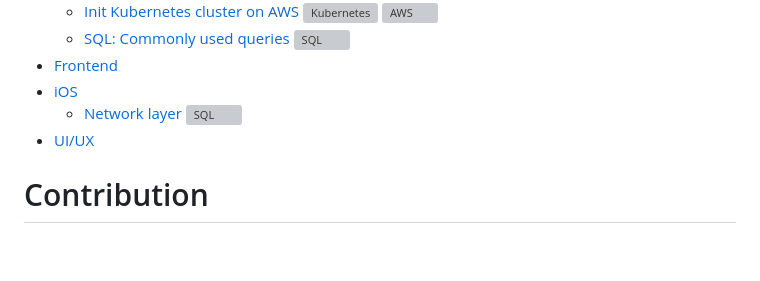
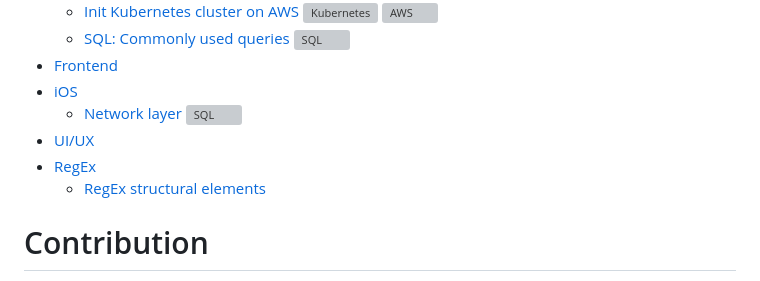
Before and after one commit to DB2-Limited/awesome-cheats, a Markdown page: README.md, the part around the change. GitHub-like rendering; blank space fills up the shorter version; grey boxes are pictures that could not be loaded.

```diff
--- a/README.md
+++ b/README.md
@@ -23,6 +23,8 @@ An awesome and curated list of best tools and practices that we use at [DB2 Limi
 - [iOS](./ios/)
   - [Network layer](./ios/network_layer.md) ![SQL](./assets/icons/apple.svg)
 - [UI/UX](./design/README.md)
+- [RegEx](./regex/)
+  - [RegEx structural elements](./regex/structural_elements)
 
 # Contribution
 Please follow [CONTRIBUTION](.github/CONTRIBUTING.md) file.
```
Also changed, not shown: regex/structural_elements.md (renamed from backend/regex.md, +43 -49 lines), backend/assets/regex/regexlogo.png (deleted), regex/assets/regexlogo.png (added).
